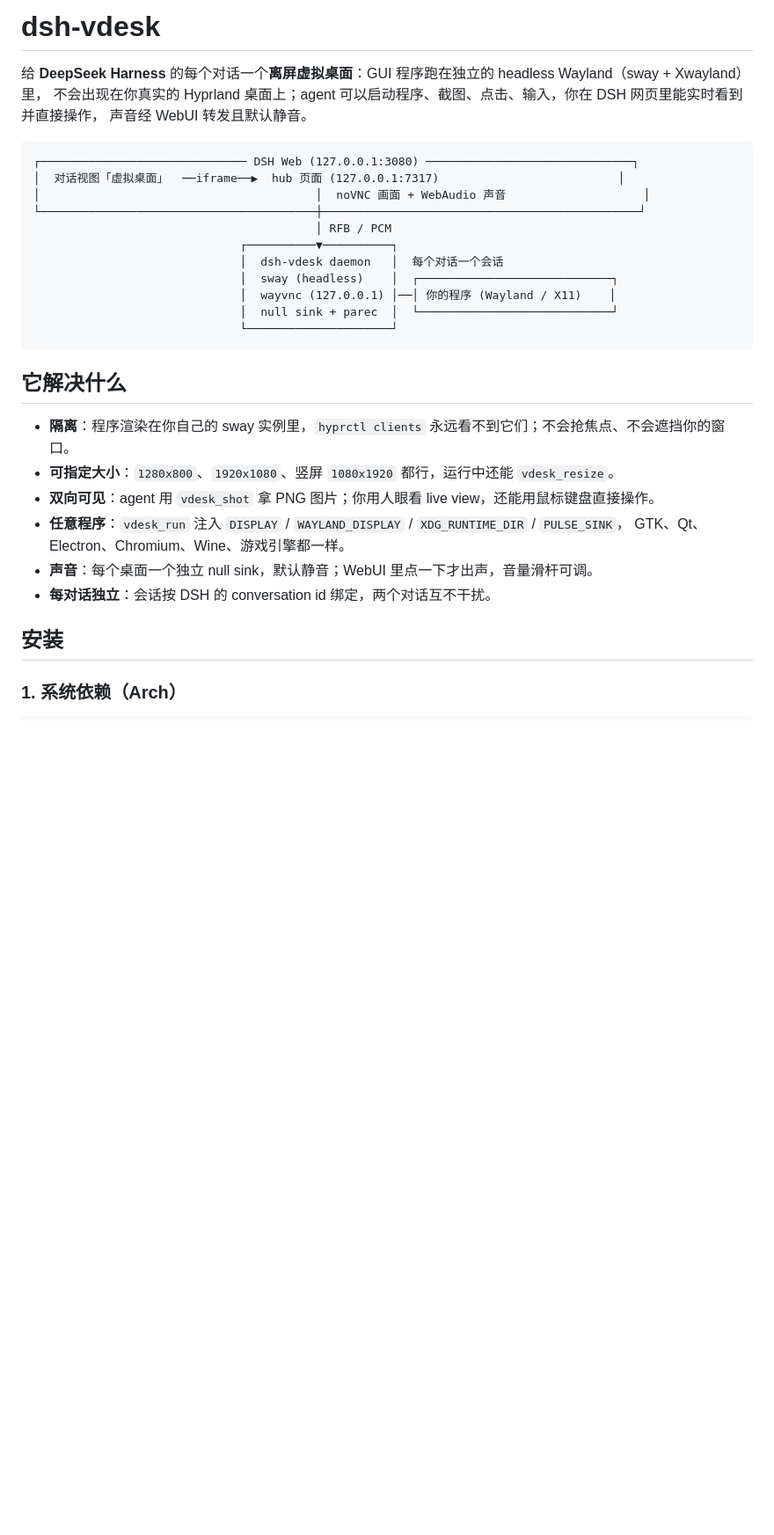
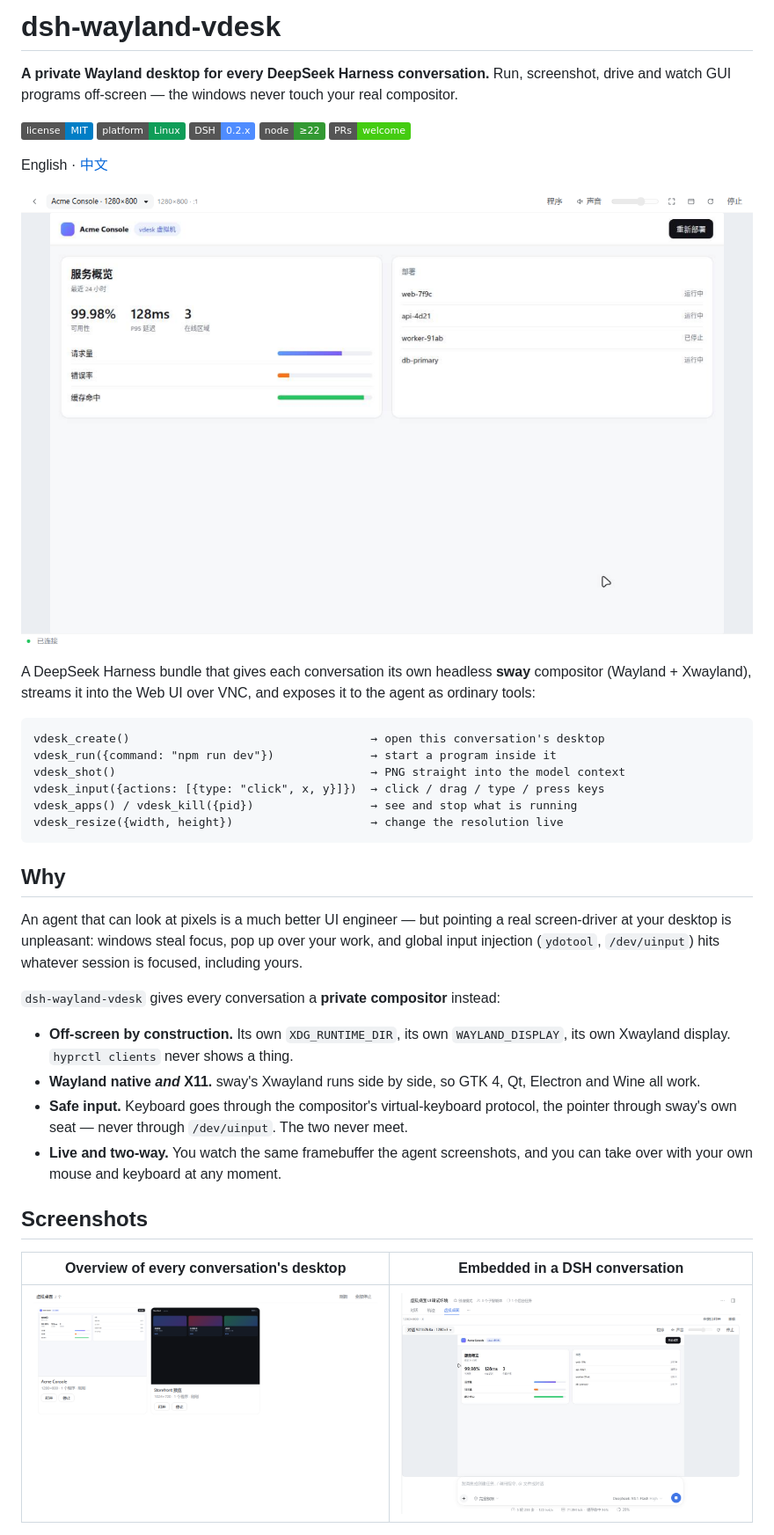
Before and after one commit to OtonashiHorobu/dsh-wayland-vdesk, a Markdown page: README.md, the part around one of its changes. Shown at 88% size. Drawn GitHub-style; pictures changed too: docs/images/dsh-embedded.png (added), docs/images/overview.png (added), docs/images/viewer.png (added); badges without logos; blank space fills up the shorter version.

````diff
--- a/README.md
+++ b/README.md
@@ -1,33 +1,49 @@
-# dsh-vdesk
+# dsh-wayland-vdesk
 
-给 **DeepSeek Harness** 的每个对话一个**离屏虚拟桌面**：GUI 程序跑在独立的 headless Wayland（sway + Xwayland）里，
-不会出现在你真实的 Hyprland 桌面上；agent 可以启动程序、截图、点击、输入，你在 DSH 网页里能实时看到并直接操作，
-声音经 WebUI 转发且默认静音。
+**A private Wayland desktop for every DeepSeek Harness conversation.** Run, screenshot, drive and watch GUI
+programs off-screen — the windows never touch your real compositor.
 
-```
-┌────────────────────────────── DSH Web (127.0.0.1:3080) ──────────────────────────────┐
-│  对话视图「虚拟桌面」  ──iframe──▶  hub 页面 (127.0.0.1:7317)                          │
-│                                        │  noVNC 画面 + WebAudio 声音                    │
-└────────────────────────────────────────┼──────────────────────────────────────────────┘
-                                         │ RFB / PCM
-                              ┌──────────▼──────────┐
-                              │  dsh-vdesk daemon   │  每个对话一个会话
-                              │  sway (headless)    │  ┌────────────────────────────┐
-                              │  wayvnc (127.0.0.1) │──│ 你的程序 (Wayland / X11)    │
-                              │  null sink + parec  │  └────────────────────────────┘
-                              └─────────────────────┘
+[![License: MIT](https://img.shields.io/badge/license-MIT-blue.svg)](#license)
+[![Platform: Linux](https://img.shields.io/badge/platform-Linux-0f9d58.svg)](#requirements)
+[![DSH](https://img.shields.io/badge/DSH-0.2.x-4f8cff.svg)](https://github.com/deepseek-ai/deepseek-harness)
+[![Node](https://img.shields.io/badge/node-%E2%89%A522-339933.svg)](#requirements)
+[![PRs welcome](https://img.shields.io/badge/PRs-welcome-brightgreen.svg)](#contributing)
+
+English · [中文](README.zh.md)
+
+![The live viewer driving a web app inside an off-screen desktop](docs/images/viewer.png)
+
+A DeepSeek Harness bundle that gives each conversation its own headless **sway** compositor (Wayland + Xwayland),
+streams it into the Web UI over VNC, and exposes it to the agent as ordinary tools:
+
+```text
+vdesk_create()                                   → open this conversation's desktop
+vdesk_run({command: "npm run dev"})              → start a program inside it
+vdesk_shot()                                     → PNG straight into the model context
+vdesk_input({actions: [{type: "click", x, y}]})  → click / drag / type / press keys
+vdesk_apps() / vdesk_kill({pid})                 → see and stop what is running
+vdesk_resize({width, height})                    → change the resolution live
 ```
 
-## 它解决什么
+## Why
 
-- **隔离**：程序渲染在你自己的 sway 实例里，`hyprctl clients` 永远看不到它们；不会抢焦点、不会遮挡你的窗口。
-- **可指定大小**：`1280x800`、`1920x1080`、竖屏 `1080x1920` 都行，运行中还能 `vdesk_resize`。
-- **双向可见**：agent 用 `vdesk_shot` 拿 PNG 图片；你用人眼看 live view，还能用鼠标键盘直接操作。
-- **任意程序**：`vdesk_run` 注入 `DISPLAY` / `WAYLAND_DISPLAY` / `XDG_RUNTIME_DIR` / `PULSE_SINK`，
-  GTK、Qt、Electron、Chromium、Wine、游戏引擎都一样。
-- **声音**：每个桌面一个独立 null sink，默认静音；WebUI 里点一下才出声，音量滑杆可调。
-- **每对话独立**：会话按 DSH 的 conversation id 绑定，两个对话互不干扰。
+An agent that can look at pixels is a much better UI engineer — but pointing a real screen-driver at your desktop is
+unpleasant: windows steal focus, pop up over your work, and global input injection (`ydotool`, `/dev/uinput`) hits
+whatever session is focused, including yours.
 
-## 安装
+`dsh-wayland-vdesk` gives every conversation a **private compositor** instead:
 
-### 1. 系统依赖（Arch）
+- **Off-screen by construction.** Its own `XDG_RUNTIME_DIR`, its own `WAYLAND_DISPLAY`, its own Xwayland display.
+  `hyprctl clients` never shows a thing.
+- **Wayland native *and* X11.** sway's Xwayland runs side by side, so GTK 4, Qt, Electron and Wine all work.
+- **Safe input.** Keyboard goes through the compositor's virtual-keyboard protocol, the pointer through sway's own
+  seat — never through `/dev/uinput`. The two never meet.
+- **Live and two-way.** You watch the same framebuffer the agent screenshots, and you can take over with your own
+  mouse and keyboard at any moment.
+
+## Screenshots
+
+| Overview of every conversation's desktop | Embedded in a DSH conversation |
+| --- | --- |
+| ![Overview](docs/images/overview.png) | ![Embedded](docs/images/dsh-embedded.png) |
+
````
Also changed, not shown: other parts of README.md (+152 -99 lines), README.zh.md (added, +219 -0 lines), 1 other file.
